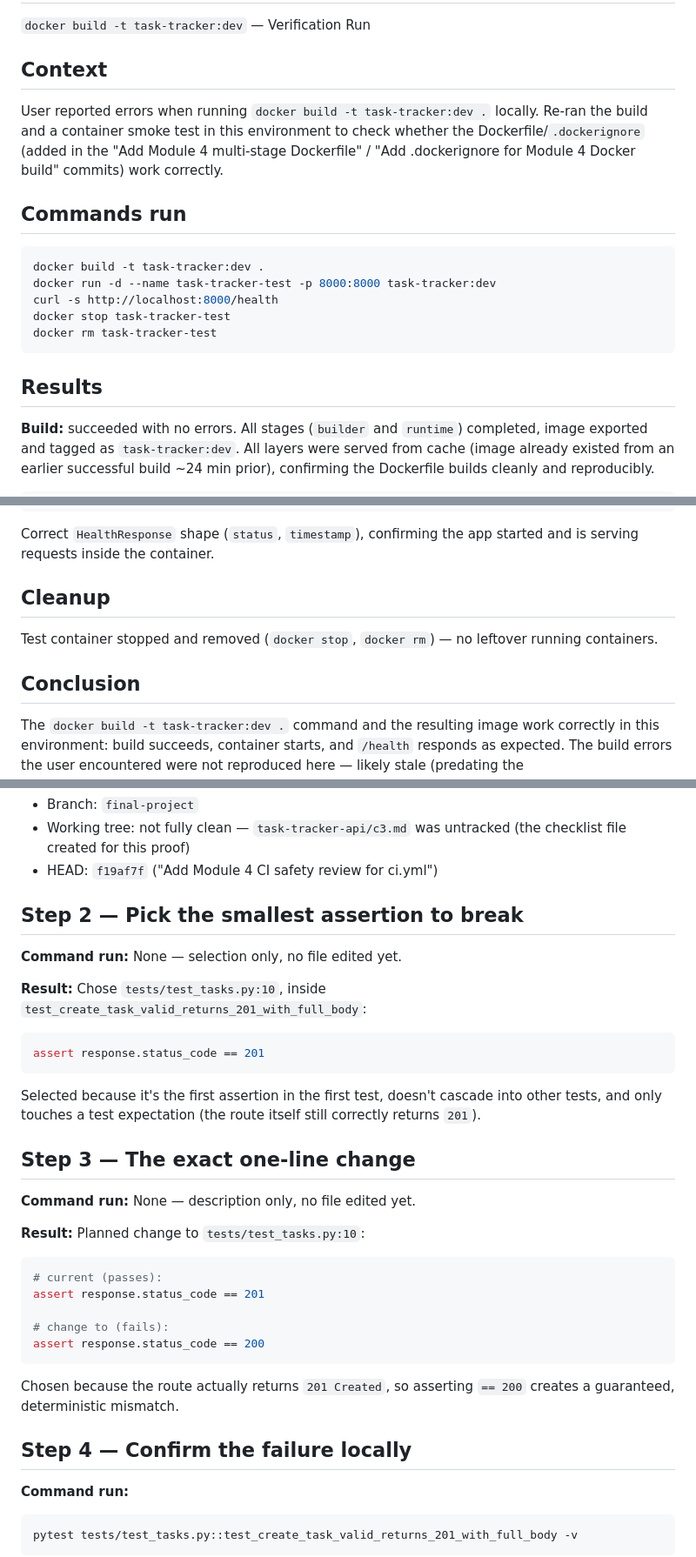
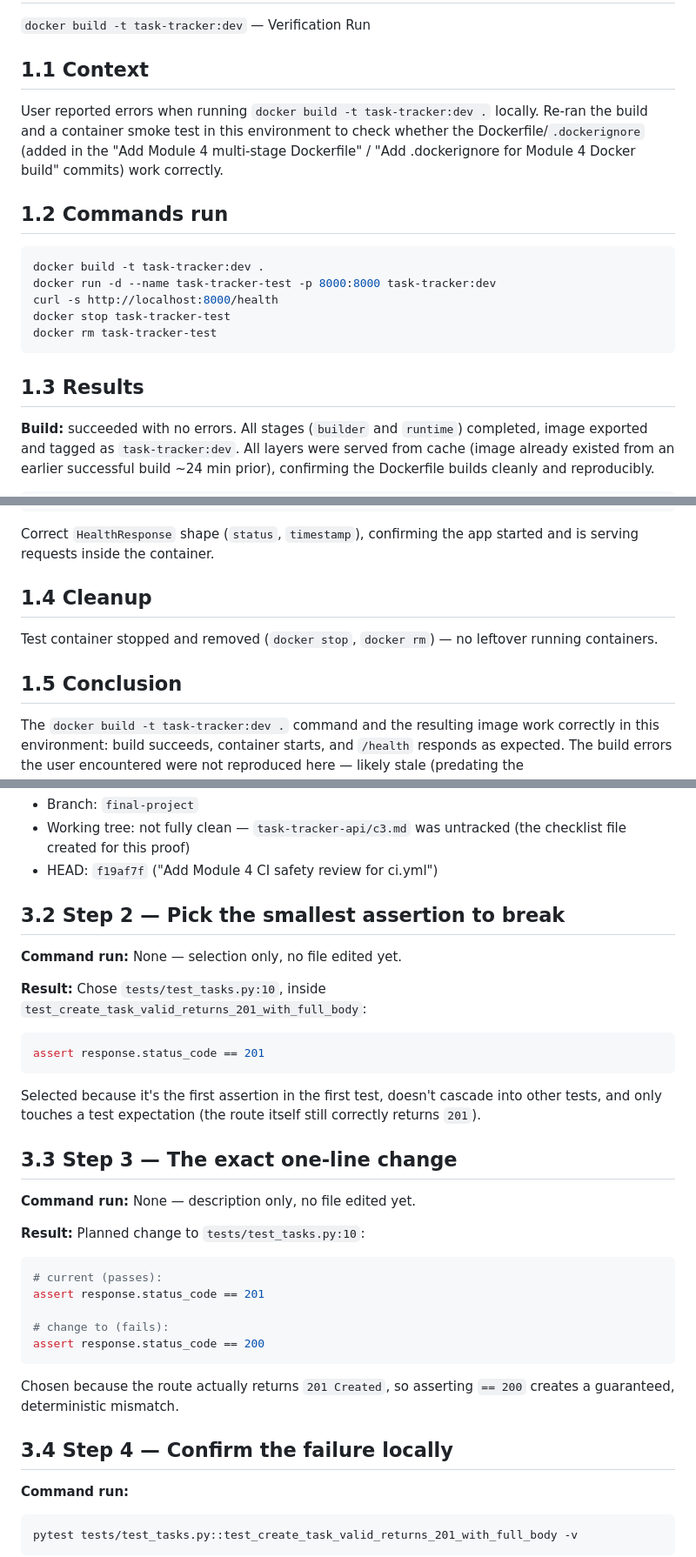
Before and after one commit to nadaghosn/AAC, a Markdown page: task-tracker-api/docs/release-evidence.md, 3 parts joined by grey strips. Shown at 87% size. Drawn GitHub-style.

Commit message:
docs: revise release evidence

````diff
--- a/task-tracker-api/docs/release-evidence.md
+++ b/task-tracker-api/docs/release-evidence.md
@@ -4,11 +4,11 @@ Release evidence
 
  `docker build -t task-tracker:dev` — Verification Run
 
-## Context
+## 1.1 Context
 
 User reported errors when running `docker build -t task-tracker:dev .` locally. Re-ran the build and a container smoke test in this environment to check whether the Dockerfile/`.dockerignore` (added in the "Add Module 4 multi-stage Dockerfile" / "Add .dockerignore for Module 4 Docker build" commits) work correctly.
 
-## Commands run
+## 1.2 Commands run
 
 ```bash
 docker build -t task-tracker:dev .
@@ -18,7 +18,7 @@ docker stop task-tracker-test
 docker rm task-tracker-test
 ```
 
-## Results
+## 1.3 Results
 
 **Build:** succeeded with no errors. All stages (`builder` and `runtime`) completed, image exported and tagged as `task-tracker:dev`. All layers were served from cache (image already existed from an earlier successful build ~24 min prior), confirming the Dockerfile builds cleanly and reproducibly.
 
@@ -40,11 +40,11 @@ GET http://localhost:8000/health
 ```
 Correct `HealthResponse` shape (`status`, `timestamp`), confirming the app started and is serving requests inside the container.
 
-## Cleanup
+## 1.4 Cleanup
 
 Test container stopped and removed (`docker stop`, `docker rm`) — no leftover running containers.
 
-## Conclusion
+## 1.5 Conclusion
 
 The `docker build -t task-tracker:dev .` command and the resulting image work correctly in this environment: build succeeds, container starts, and `/health` responds as expected. The build errors the user encountered were not reproduced here — likely stale (predating the Dockerfile/`.dockerignore` commits) or specific to their local Docker setup. Next step if the error recurs: capture the exact error text/output from the user's machine to diagnose further.
 
@@ -127,7 +127,7 @@ git log -1 --oneline
 - Working tree: not fully clean — `task-tracker-api/c3.md` was untracked (the checklist file created for this proof)
 - HEAD: `f19af7f` ("Add Module 4 CI safety review for ci.yml")
 
-## Step 2 — Pick the smallest assertion to break
+## 3.2 Step 2 — Pick the smallest assertion to break
 
 **Command run:** None — selection only, no file edited yet.
 
@@ -137,7 +137,7 @@ assert response.status_code == 201
 ```
 Selected because it's the first assertion in the first test, doesn't cascade into other tests, and only touches a test expectation (the route itself still correctly returns `201`).
 
-## Step 3 — The exact one-line change
+## 3.3 Step 3 — The exact one-line change
 
 **Command run:** None — description only, no file edited yet.
 
@@ -151,7 +151,7 @@ assert response.status_code == 200
 ```
 Chosen because the route actually returns `201 Created`, so asserting `== 200` creates a guaranteed, deterministic mismatch.
 
-## Step 4 — Confirm the failure locally
+## 3.4 Step 4 — Confirm the failure locally
 
 **Command run:**
 ```bash
````
Also changed, not shown: other parts of task-tracker-api/docs/release-evidence.md (+26 -26 lines).
